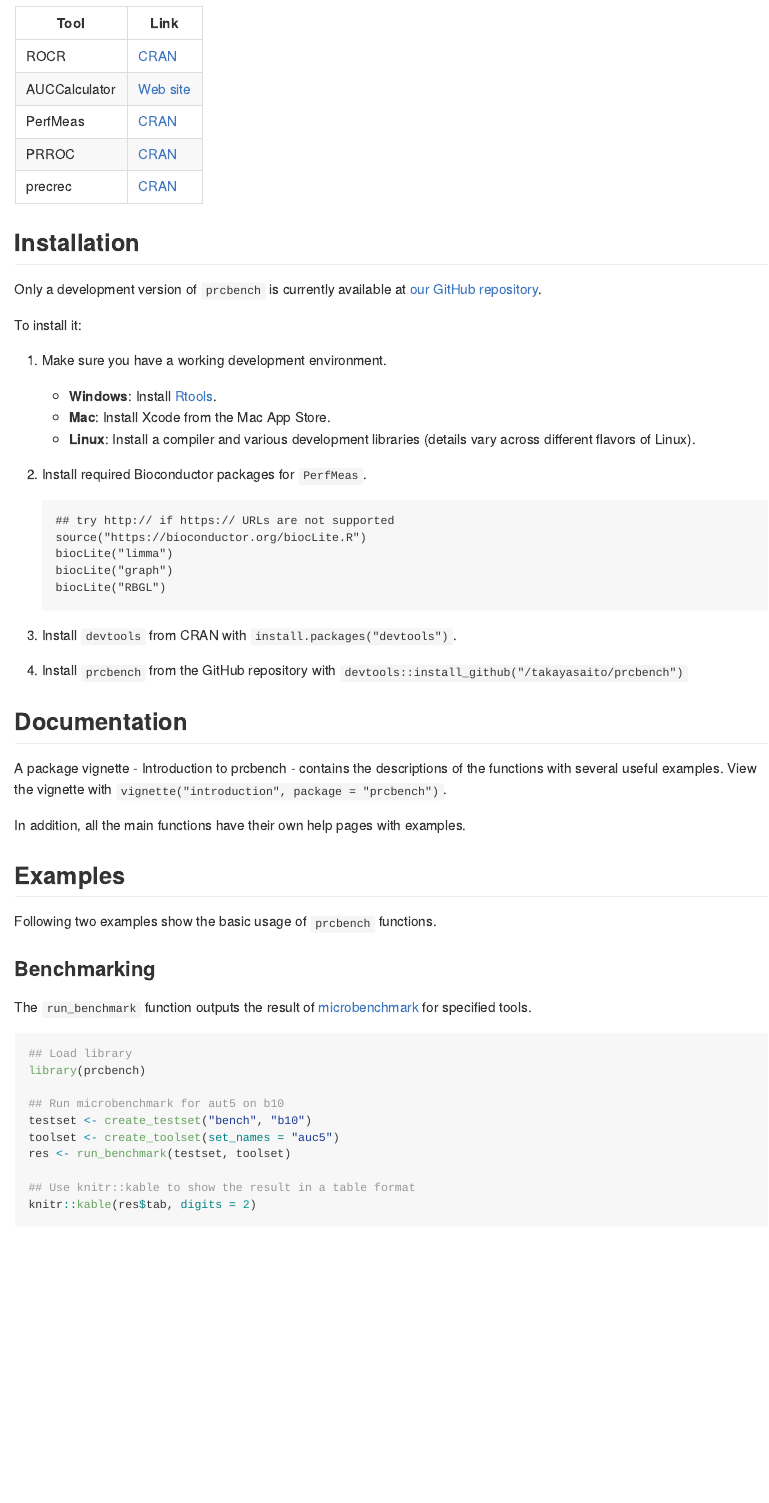
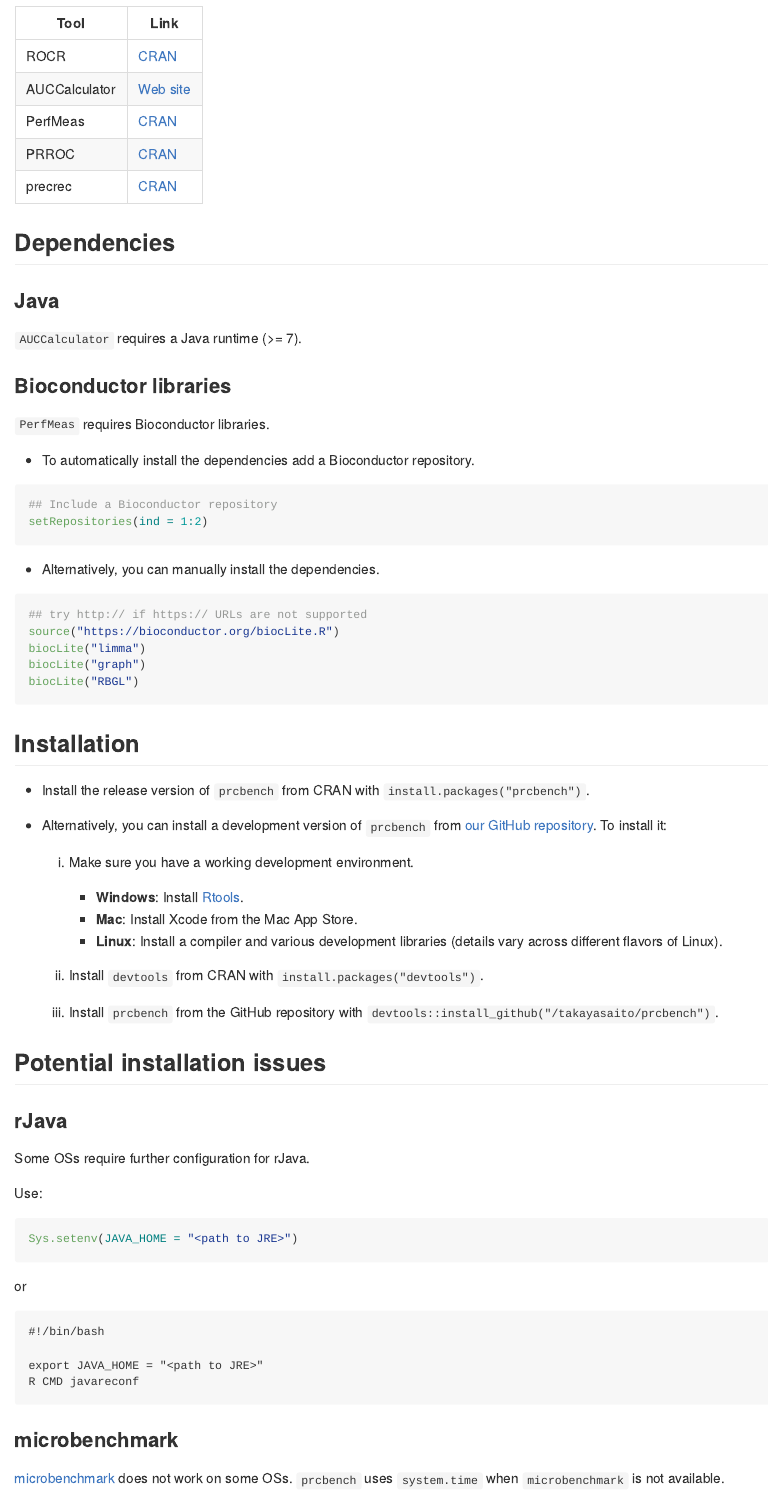
Before and after one commit to evalclass/prcbench, an R Markdown document (README.Rmd): the page in a window 1100 px wide, from 170 px down. The pictures show the output file README.md that the author committed with the source, drawn offline in the style of GitHub; badge pictures from the web are left out.

Commit message:
Update documents

````diff
--- a/README.Rmd
+++ b/README.Rmd
@@ -25,26 +25,62 @@
 
-## Installation
-Only a development version of `prcbench` is currently available at
-[our GitHub repository](https://github.com/takayasaito/prcbench).
+## Dependencies
+### Java
+`AUCCalculator` requires a Java runtime (>= 7).
 
-To install it:
+### Bioconductor libraries
+`PerfMeas` requires Bioconductor libraries.
 
-  1. Make sure you have a working development environment.
-      * **Windows**: Install [Rtools](http://cran.r-project.org/bin/windows/Rtools/).
-      * **Mac**: Install Xcode from the Mac App Store.
-      * **Linux**: Install a compiler and various development libraries (details vary across different flavors of Linux).
+* To automatically install the dependencies add a Bioconductor repository.
+```{r, eval=FALSE}
+## Include a Bioconductor repository
+setRepositories(ind = 1:2)
+```
 
-  2.  Install required Bioconductor packages for `PerfMeas`.
-```
+* Alternatively, you can manually install the dependencies.
+```{r, eval=FALSE}
 ## try http:// if https:// URLs are not supported
 source("https://bioconductor.org/biocLite.R")
 biocLite("limma")
 biocLite("graph")
 biocLite("RBGL")
 ```
-  3.  Install `devtools` from CRAN with `install.packages("devtools")`.
 
-  4.  Install `prcbench` from the GitHub repository with `devtools::install_github("/takayasaito/prcbench")`
+## Installation
+* Install the release version of `prcbench` from CRAN with `install.packages("prcbench")`.
+
+* Alternatively, you can install a development version of `prcbench` from [our GitHub repository](https://github.com/takayasaito/prcbench). To install it:
+
+    1. Make sure you have a working development environment.
+        * **Windows**: Install [Rtools](http://cran.r-project.org/bin/windows/Rtools/).
+        * **Mac**: Install Xcode from the Mac App Store.
+        * **Linux**: Install a compiler and various development libraries (details vary across different flavors of Linux).
+
+    2. Install `devtools` from CRAN with `install.packages("devtools")`.
+
+    3. Install `prcbench` from the GitHub repository with `devtools::install_github("/takayasaito/prcbench")`.
+
+## Potential installation issues
+
+### rJava
+Some OSs require further configuration for rJava.
+
+Use:
+```{r, eval=FALSE}
+Sys.setenv(JAVA_HOME = "<path to JRE>")
+```
+
+or
+
+```
+#!/bin/bash
+
+export JAVA_HOME = "<path to JRE>"
+R CMD javareconf
+```
+
+### microbenchmark
+[microbenchmark](https://cran.r-project.org/package=microbenchmark) does not work on some OSs.
+`prcbench` uses `system.time` when `microbenchmark` is not available.
 
 ## Documentation
 A package vignette - Introduction to prcbench - contains the descriptions of the functions with several useful examples. View the vignette with `vignette("introduction", package = "prcbench")`.
````
Also changed, not shown: vignettes/introduction.Rmd (+6 -13 lines), README.md, README.Rmd (21 more changed lines), 8 other files.
